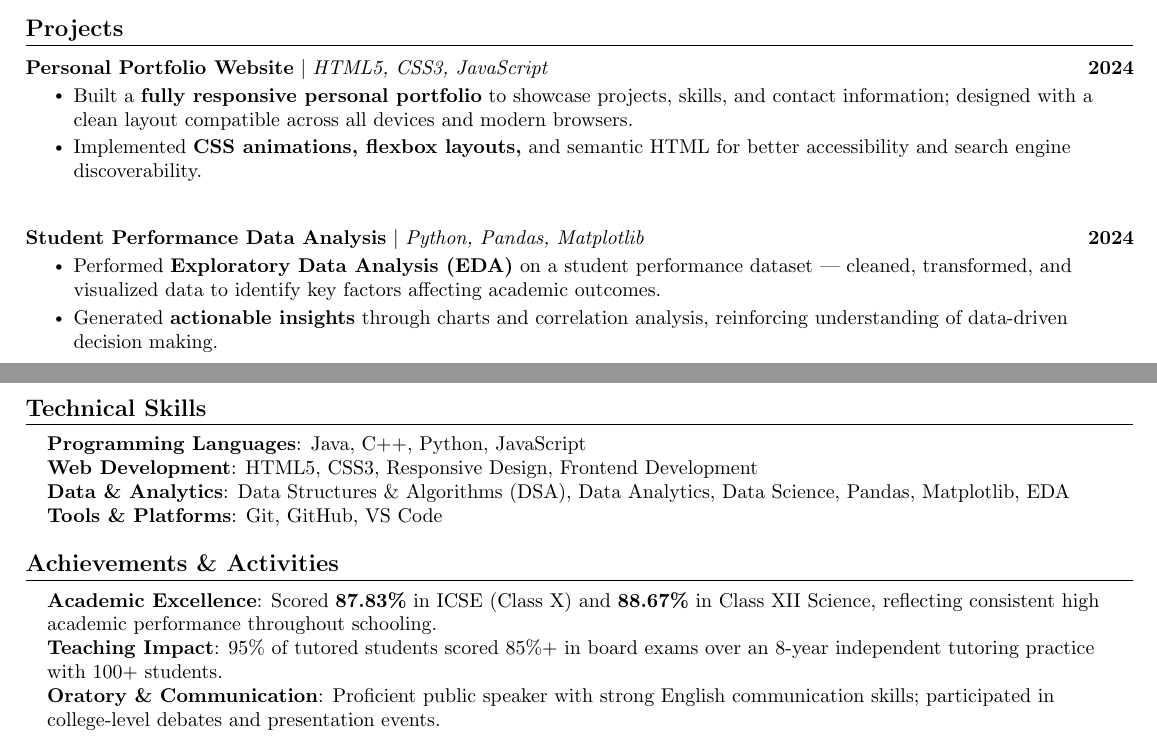
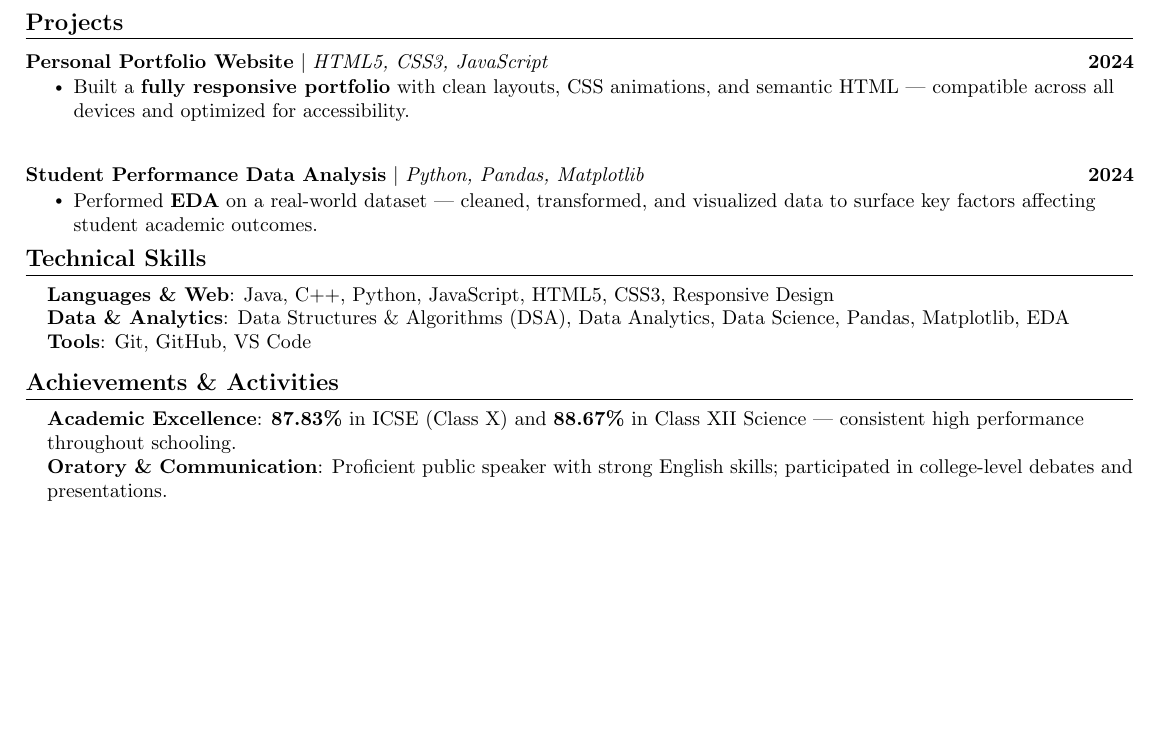
Before and after one commit to Akash-Kumar-Panda/Vikash-Portfolio, a LaTeX CV (resume.tex): two parts of pages 1 and 2 of 2 before the commit and part of the page after it, the two joined at a grey line, cut so that both start at the same text, the shorter picture padded with empty space. Compiled offline with pdfLaTeX.

Commit message:
Fix overflow: extend textheight, trim project bullets, collapse skills rows, shorten achievements

```diff
--- a/resume.tex
+++ b/resume.tex
@@ -34,7 +34,7 @@
 \addtolength{\evensidemargin}{-0.5in}
 \addtolength{\textwidth}{1.19in}
 \addtolength{\topmargin}{-.7in}
-\addtolength{\textheight}{1.4in}
+\addtolength{\textheight}{1.7in}
 
 \urlstyle{same}
 \raggedbottom
@@ -145,15 +145,13 @@
       \resumeProjectHeading
         {\textbf{Personal Portfolio Website} $|$ \emph{HTML5, CSS3, JavaScript}}{2024}
         \resumeItemListStart
-          \resumeItem{Built a \textbf{fully responsive personal portfolio} to showcase projects, skills, and contact information; designed with a clean layout compatible across all devices and modern browsers.}
-          \resumeItem{Implemented \textbf{CSS animations, flexbox layouts,} and semantic HTML for better accessibility and search engine discoverability.}
+          \resumeItem{Built a \textbf{fully responsive portfolio} with clean layouts, CSS animations, and semantic HTML — compatible across all devices and optimized for accessibility.}
         \resumeItemListEnd
 
       \resumeProjectHeading
         {\textbf{Student Performance Data Analysis} $|$ \emph{Python, Pandas, Matplotlib}}{2024}
         \resumeItemListStart
-          \resumeItem{Performed \textbf{Exploratory Data Analysis (EDA)} on a student performance dataset — cleaned, transformed, and visualized data to identify key factors affecting academic outcomes.}
-          \resumeItem{Generated \textbf{actionable insights} through charts and correlation analysis, reinforcing understanding of data-driven decision making.}
+          \resumeItem{Performed \textbf{EDA} on a real-world dataset — cleaned, transformed, and visualized data to surface key factors affecting student academic outcomes.}
         \resumeItemListEnd
 
     \resumeSubHeadingListEnd
@@ -163,10 +161,9 @@
 \section{Technical Skills}
  \begin{itemize}[leftmargin=0.15in, label={}]
     \small{\item{
-     \textbf{Programming Languages}{: Java, C++, Python, JavaScript} \\
-     \textbf{Web Development}{: HTML5, CSS3, Responsive Design, Frontend Development} \\
+     \textbf{Languages \& Web}{: Java, C++, Python, JavaScript, HTML5, CSS3, Responsive Design} \\
      \textbf{Data \& Analytics}{: Data Structures \& Algorithms (DSA), Data Analytics, Data Science, Pandas, Matplotlib, EDA} \\
-     \textbf{Tools \& Platforms}{: Git, GitHub, VS Code} \\
+     \textbf{Tools}{: Git, GitHub, VS Code} \\
     }}
  \end{itemize}
 \vspace{-14pt}
@@ -175,9 +172,8 @@
 \section{Achievements \& Activities}
  \begin{itemize}[leftmargin=0.15in, label={}]
     \small{\item{
-     \textbf{Academic Excellence}{: Scored \textbf{87.83\%} in ICSE (Class X) and \textbf{88.67\%} in Class XII Science, reflecting consistent high academic performance throughout schooling.} \\
-     \textbf{Teaching Impact}{: 95\% of tutored students scored 85\%+ in board exams over an 8-year independent tutoring practice with 100+ students.} \\
-     \textbf{Oratory \& Communication}{: Proficient public speaker with strong English communication skills; participated in college-level debates and presentation events.} \\
+     \textbf{Academic Excellence}{: \textbf{87.83\%} in ICSE (Class X) and \textbf{88.67\%} in Class XII Science --- consistent high performance throughout schooling.} \\
+     \textbf{Oratory \& Communication}{: Proficient public speaker with strong English skills; participated in college-level debates and presentations.} \\
     }}
  \end{itemize}
 
```
